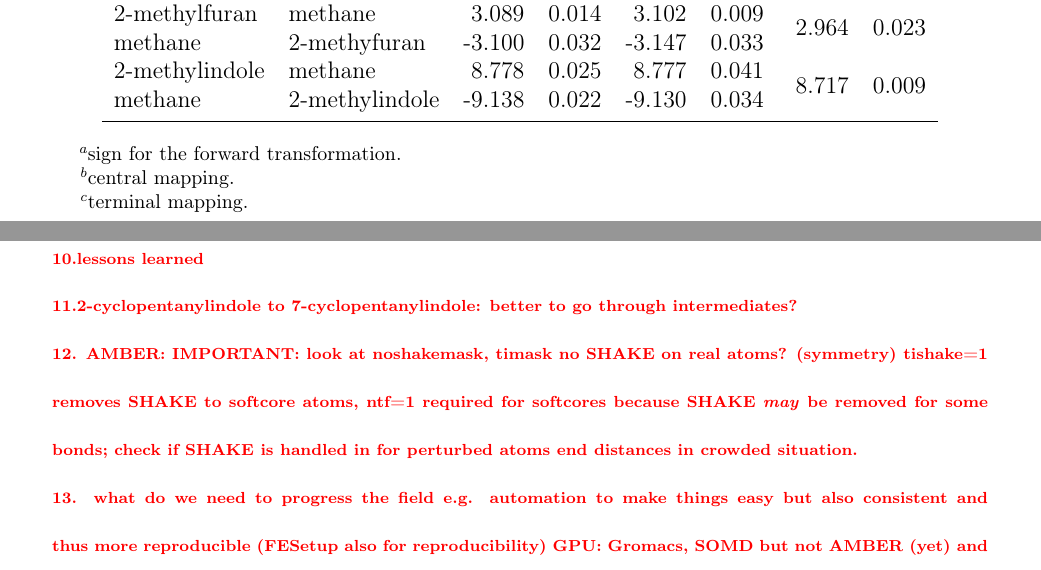
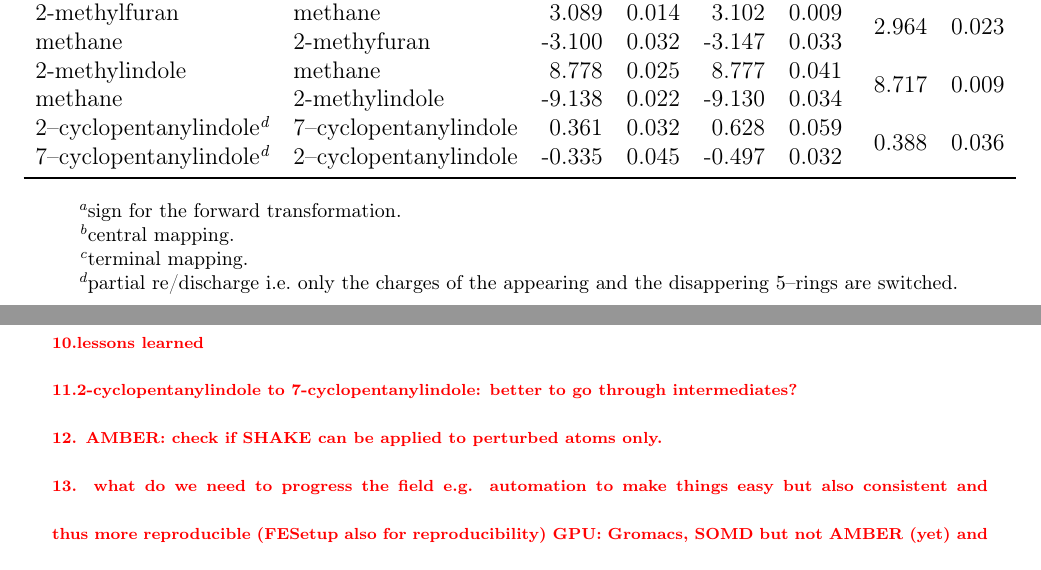
Before and after one commit to MobleyLab/relative-solvation-paper, a LaTeX paper (reprod.tex): two parts of pages 15 and 17 of 28, joined at a grey line, cut so that both start at the same text. Compiled offline with pdfLaTeX; a LaTeX package or settings file that is missing is left out.

Commit message:
5-ring transfer results in table

```diff
--- a/reprod.tex
+++ b/reprod.tex
@@ -627,6 +627,8 @@ methane\footref{foot:term}        & neopentane    & 0.125    & 0.031 & 0.123  &
 methane        & 2-methyfuran   & -3.100   & 0.032 & -3.147 & 0.033 & &         \\
 2-methylindole & methane        & 8.778    & 0.025 & 8.777  & 0.041 & \multirow{2}{*}{8.717} &\multirow{2}{*}{0.009} \\
 methane        & 2-methylindole & -9.138   & 0.022 & -9.130 & 0.034 & \\
+2--cyclopentanylindole\footnote{\label{foot:partial}partial re/discharge i.e.\ only the charges of the appearing and the disappering 5--rings are switched.} & 7--cyclopentanylindole &  0.361 & 0.032 &  0.628 & 0.059 & \multirow{2}{*}{0.388} &\multirow{2}{*}{0.036} \\
+7--cyclopentanylindole\footref{foot:partial} & 2--cyclopentanylindole & -0.335 & 0.045 & -0.497 & 0.032 & & \\
     \bottomrule
   \end{tabular}
 }
@@ -712,11 +714,7 @@ performed in one step, differently (how?) from Amber and Gromacs.
 \todo{2-cyclopentanylindole to 7-cyclopentanylindole: better to go through intermediates?}
 
 \todo{
- AMBER: IMPORTANT: look at noshakemask, timask no SHAKE on real
- atoms? (symmetry) tishake=1 removes SHAKE to softcore atoms, ntf=1
- required for softcores because SHAKE \emph{may} be removed for some bonds;
- check if SHAKE is handled in for perturbed atoms end distances in
- crowded situation.
+ AMBER: check if SHAKE can be applied to perturbed atoms only.
 }
 
 \todo{
```
